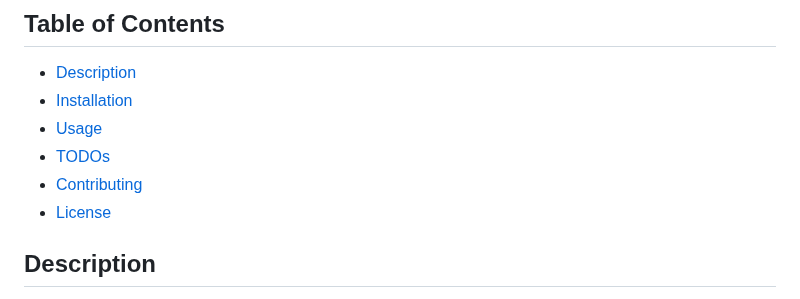
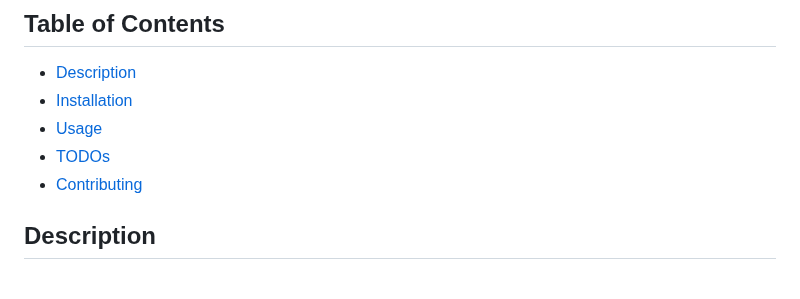
Before and after one commit to kueben96/tfdw_mvp, a Markdown page: README.md, the part around the change. GitHub-like rendering.

```diff
--- a/README.md
+++ b/README.md
@@ -9,7 +9,6 @@ Results from education program FINTA Tech Academy by Netlight Consulting:
 - [Usage](#usage)
 - [TODOs](#todos)
 - [Contributing](#contributing)
-- [License](#license)
 
 ## Description
 
```
